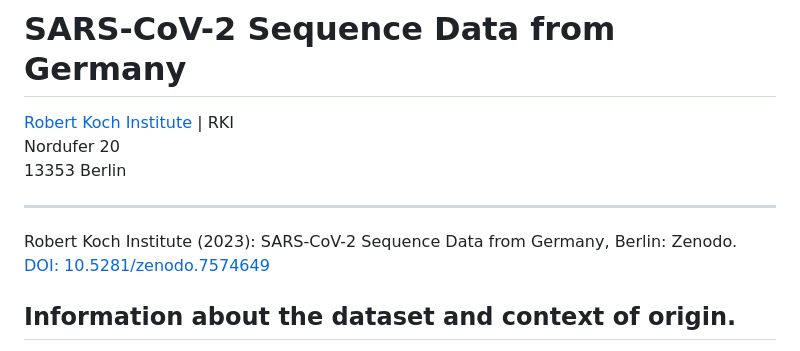
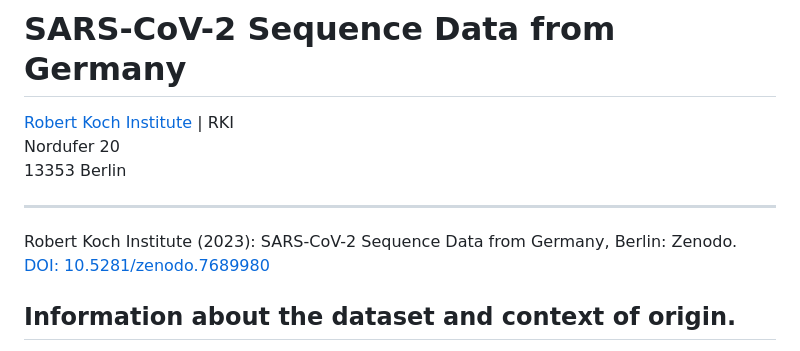
Before and after one commit to robert-koch-institut/SARS-CoV-2-Sequenzdaten_aus_Deutschland, a Markdown page: Readme_en.md, the part around the change. Drawn GitHub-style.

Commit message:
Update old DOIs

```diff
--- a/Readme_en.md
+++ b/Readme_en.md
@@ -7,7 +7,7 @@ Nordufer 20
 
 ---
 
-Robert Koch Institute (2023): SARS-CoV-2 Sequence Data from Germany, Berlin: Zenodo. [DOI: 10.5281/zenodo.7574649](https://doi.org/10.5281/zenodo.7574649)
+Robert Koch Institute (2023): SARS-CoV-2 Sequence Data from Germany, Berlin: Zenodo. [DOI: 10.5281/zenodo.7689980](https://doi.org/10.5281/zenodo.7689980)
 
 
 ## Information about the dataset and context of origin.
```
Also changed, not shown: 1 other file.
